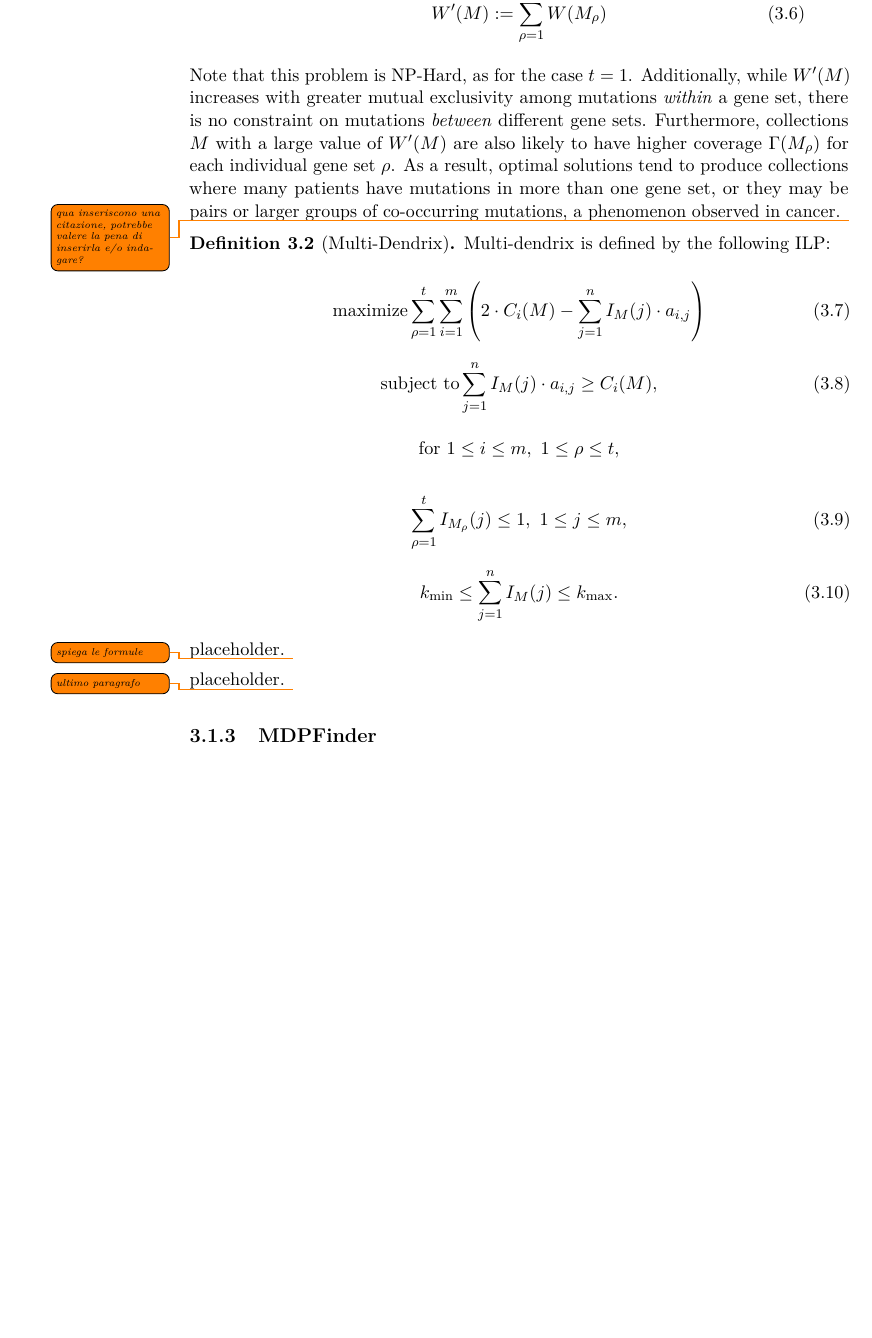
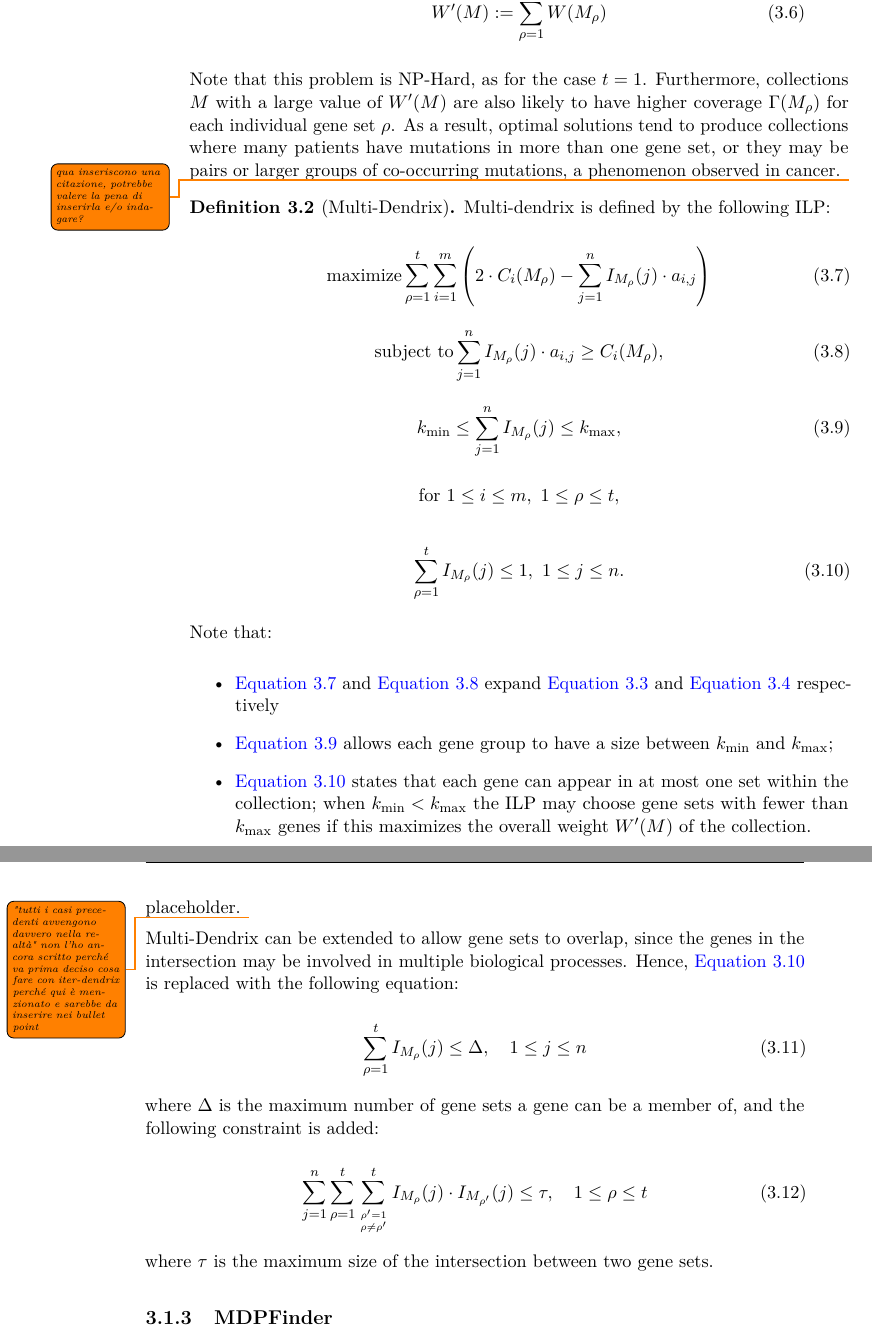
Before and after one commit to aflaag/bsc-thesis, a LaTeX thesis (src/Thesis.tex, which reads src/chapter/3.tex): part of page 20 of 23 before the commit and two parts of pages 20 and 21 of 24 after it, the two joined at a grey line, cut so that both start at the same text, the shorter picture padded with empty space. Compiled offline with pdfLaTeX.

Commit message:
multi-dendrix for the most part done

```diff
--- a/src/chapter/3.tex
+++ b/src/chapter/3.tex
@@ -67,35 +67,55 @@ As outlined in \cref{multi_dendrix_2nd_chap}, Multi-Dendrix proposes that the mo
     \end{equation}
 \end{displayquote}
 
-Note that this problem is NP-Hard, as for the case $t = 1$. Additionally, while $W'(M)$ increases with greater mutual exclusivity among mutations \textit{within} a gene set, there is no constraint on mutations \textit{between} different gene sets. Furthermore, collections $M$ with a large value of $W'(M)$ are also likely to have higher coverage $\Gamma(M_\rho)$ for each individual gene set $\rho$. As a result, optimal solutions tend to produce collections where many patients have mutations in more than one gene set, or they may be pairs or larger groups of co-occurring mutations, a phenomenon observed in cancer. \todo{qua inseriscono una citazione, potrebbe valere la pena di inserirla e/o indagare?}
+Note that this problem is NP-Hard, as for the case $t = 1$. Furthermore, collections $M$ with a large value of $W'(M)$ are also likely to have higher coverage $\Gamma(M_\rho)$ for each individual gene set $\rho$. As a result, optimal solutions tend to produce collections where many patients have mutations in more than one gene set, or they may be pairs or larger groups of co-occurring mutations, a phenomenon observed in cancer. \todo{qua inseriscono una citazione, potrebbe valere la pena di inserirla e/o indagare?}
 
 \begin{definition}[Multi-Dendrix]
     $\mathrm{Multi}$-$\mathrm{dendrix}$ is defined by the following ILP:
 
-    \begin{equation} \label{weight_dendrix_ilp}
-        \mathrm{maximize} \sum_{\rho = 1}^t {\sum_{i = 1}^m {\rbk{2 \cdot C_i(M) - \sum_{j = 1}^n I_M(j) \cdot a_{i, j}}}}
+    \begin{equation} \label{weight_multi-dendrix_ilp}
+        \mathrm{maximize} \sum_{\rho = 1}^t {\sum_{i = 1}^m {\rbk{2 \cdot C_i(M_\rho) - \sum_{j = 1}^n I_{M_\rho}(j) \cdot a_{i, j}}}}
     \end{equation}
 
-    \begin{equation} \label{second_constr_dendrix_ilp}
-        \mathrm{subject \ to} \sum_{j = 1}^n I_M(j) \cdot {a_{i, j}} \ge C_i(M),
+    \begin{equation} \label{second_constr_multi-dendrix_ilp}
+        \mathrm{subject \ to} \sum_{j = 1}^n I_{M_\rho}(j) \cdot {a_{i, j}} \ge C_i(M_\rho),
+    \end{equation}
+
+    \begin{equation} \label{multi-dendrix_ilp_size}
+        k_\mathrm{min} \le \sum_{j = 1}^n {I_{M_\rho}(j)} \le k_\mathrm{max},
     \end{equation}
 
     \begin{equation*}
         \mathrm{for\ } 1 \le i \le m, \ 1 \le \rho \le t,
     \end{equation*}
 
-    \begin{equation}
-        \sum_{\rho = 1}^t{I_{M_\rho}(j)} \le 1, \ 1 \le j \le m,
-    \end{equation}
-
-    \begin{equation}
-        k_\mathrm{min} \le \sum_{j = 1}^n {I_M(j)} \le k_\mathrm{max}.
+    \begin{equation} \label{multi-dendrix_ilp_last}
+        \sum_{\rho = 1}^t{I_{M_\rho}(j)} \le 1, \ 1 \le j \le n.
     \end{equation}
 \end{definition}
 
-placeholder. \todo{spiega le formule}
+Note that:
 
-placeholder. \todo{ultimo paragrafo}
+\begin{itemize}
+    \item \cref{weight_multi-dendrix_ilp} and \cref{second_constr_multi-dendrix_ilp} expand \cref{weight_dendrix_ilp} and \cref{second_constr_dendrix_ilp} respectively
+    \item \cref{multi-dendrix_ilp_size} allows each gene group to have a size between $k_\mathrm{min}$ and $k_\mathrm{max}$;
+    \item \cref{multi-dendrix_ilp_last} states that each gene can appear in at most one set within the collection; when $k_\mathrm{min} < k_\mathrm{max}$ the ILP may choose gene sets with fewer than $k_\mathrm{max}$ genes if this maximizes the overall weight $W'(M)$ of the collection.
+\end{itemize}
+
+placeholder. \todo{"tutti i casi precedenti avvengono davvero nella realtà" non l'ho ancora scritto perché va prima deciso cosa fare con iter-dendrix perché qui è menzionato e sarebbe da inserire nei bullet point}
+
+Multi-Dendrix can be extended to allow gene sets to overlap, since the genes in the intersection may be involved in multiple biological processes. Hence, \cref{multi-dendrix_ilp_last} is replaced with the following equation:
+
+\begin{equation}
+    \sum_{\rho = 1}^t {I_{M_\rho}(j) \le \Delta}, \quad 1 \le j \le n
+\end{equation}
+
+where $\Delta$ is the maximum number of gene sets a gene can be a member of, and the following constraint is added:
+
+\begin{equation}
+    \sum_{j = 1}^n {\sum_{\rho = 1}^t \sum_{\rho' = 1 \atop \rho \neq \rho'}^t {{I_{M_\rho} (j) \cdot I_{M_{\rho'}} (j)}}} \le \tau, \quad 1 \le \rho \le t
+\end{equation}
+
+where $\tau$ is the maximum size of the intersection between two gene sets.
 
 \subsection{MDPFinder}
 
```
Also changed, not shown: README.md, src/Thesis.pdf, src/chapter/3.tex (4 more changed lines), 7 other files.
